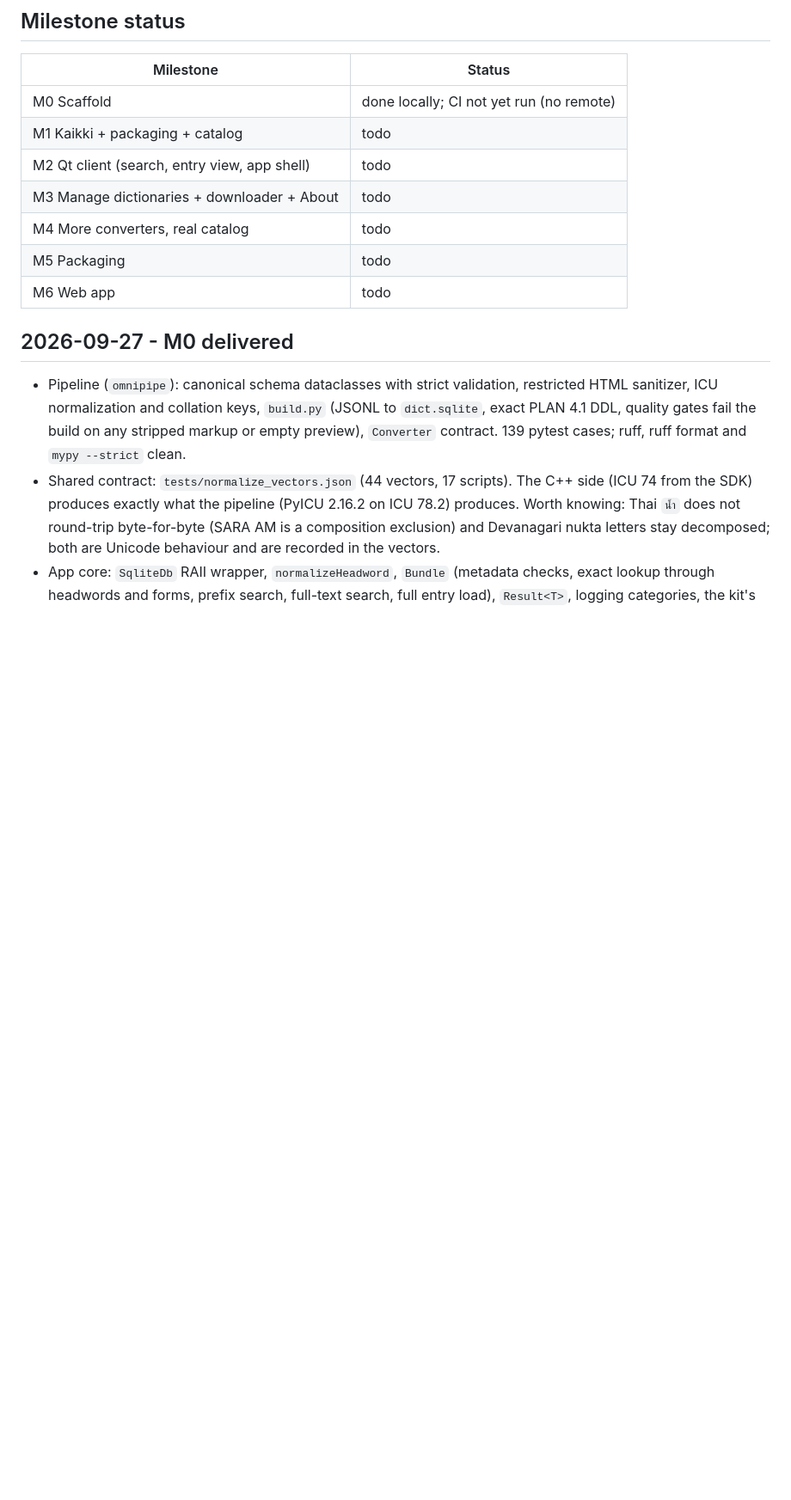
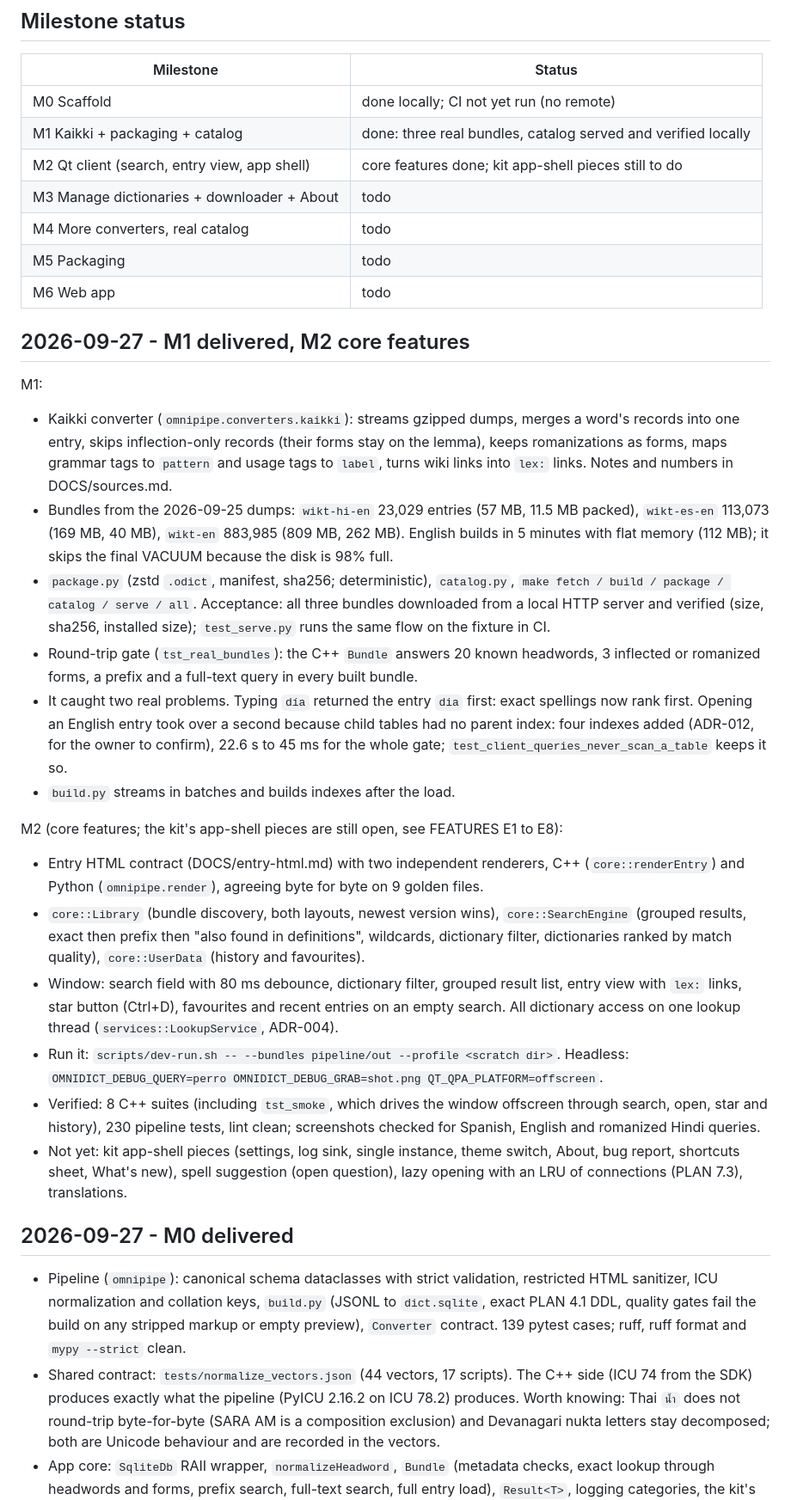
Before and after one commit to keshavbhatt/omnidict, a Markdown page: DOCS/PROGRESS.md, the part around the change. Shown at 86% size. Drawn GitHub-style; blank space fills up the shorter version.

Commit message:
docs: M1 results and M2 progress

```diff
--- a/DOCS/PROGRESS.md
+++ b/DOCS/PROGRESS.md
@@ -7,12 +7,52 @@ Newest first. One entry per working session.
 | Milestone | Status |
 |---|---|
 | M0 Scaffold | done locally; CI not yet run (no remote) |
-| M1 Kaikki + packaging + catalog | todo |
-| M2 Qt client (search, entry view, app shell) | todo |
+| M1 Kaikki + packaging + catalog | done: three real bundles, catalog served and verified locally |
+| M2 Qt client (search, entry view, app shell) | core features done; kit app-shell pieces still to do |
 | M3 Manage dictionaries + downloader + About | todo |
 | M4 More converters, real catalog | todo |
 | M5 Packaging | todo |
 | M6 Web app | todo |
+
+## 2026-09-27 - M1 delivered, M2 core features
+
+M1:
+- Kaikki converter (`omnipipe.converters.kaikki`): streams gzipped dumps, merges a word's
+  records into one entry, skips inflection-only records (their forms stay on the lemma), keeps
+  romanizations as forms, maps grammar tags to `pattern` and usage tags to `label`, turns wiki
+  links into `lex:` links. Notes and numbers in DOCS/sources.md.
+- Bundles from the 2026-09-25 dumps: `wikt-hi-en` 23,029 entries (57 MB, 11.5 MB packed),
+  `wikt-es-en` 113,073 (169 MB, 40 MB), `wikt-en` 883,985 (809 MB, 262 MB). English builds in
+  5 minutes with flat memory (112 MB); it skips the final VACUUM because the disk is 98% full.
+- `package.py` (zstd `.odict`, manifest, sha256; deterministic), `catalog.py`, `make fetch /
+  build / package / catalog / serve / all`. Acceptance: all three bundles downloaded from a
+  local HTTP server and verified (size, sha256, installed size); `test_serve.py` runs the same
+  flow on the fixture in CI.
+- Round-trip gate (`tst_real_bundles`): the C++ `Bundle` answers 20 known headwords, 3
+  inflected or romanized forms, a prefix and a full-text query in every built bundle.
+- It caught two real problems. Typing `día` returned the entry `dia` first: exact spellings
+  now rank first. Opening an English entry took over a second because child tables had no
+  parent index: four indexes added (ADR-012, for the owner to confirm), 22.6 s to 45 ms for
+  the whole gate; `test_client_queries_never_scan_a_table` keeps it so.
+- `build.py` streams in batches and builds indexes after the load.
+
+M2 (core features; the kit's app-shell pieces are still open, see FEATURES E1 to E8):
+- Entry HTML contract (DOCS/entry-html.md) with two independent renderers, C++
+  (`core::renderEntry`) and Python (`omnipipe.render`), agreeing byte for byte on 9 golden files.
+- `core::Library` (bundle discovery, both layouts, newest version wins), `core::SearchEngine`
+  (grouped results, exact then prefix then "also found in definitions", wildcards, dictionary
+  filter, dictionaries ranked by match quality), `core::UserData` (history and favourites).
+- Window: search field with 80 ms debounce, dictionary filter, grouped result list, entry view
+  with `lex:` links, star button (Ctrl+D), favourites and recent entries on an empty search.
+  All dictionary access on one lookup thread (`services::LookupService`, ADR-004).
+- Run it: `scripts/dev-run.sh -- --bundles pipeline/out --profile <scratch dir>`.
+  Headless: `OMNIDICT_DEBUG_QUERY=perro OMNIDICT_DEBUG_GRAB=shot.png QT_QPA_PLATFORM=offscreen`.
+- Verified: 8 C++ suites (including `tst_smoke`, which drives the window offscreen through
+  search, open, star and history), 230 pipeline tests, lint clean; screenshots checked for
+  Spanish, English and romanized Hindi queries.
+- Not yet: kit app-shell pieces (settings, log sink, single instance, theme switch, About,
+  bug report, shortcuts sheet, What's new), spell suggestion (open question), lazy opening
+  with an LRU of connections (PLAN 7.3), translations.
 
 ## 2026-09-27 - M0 delivered
 
```
Also changed, not shown: CLAUDE.md (+4 -0 lines), DOCS/FEATURES.md (+14 -14 lines).
